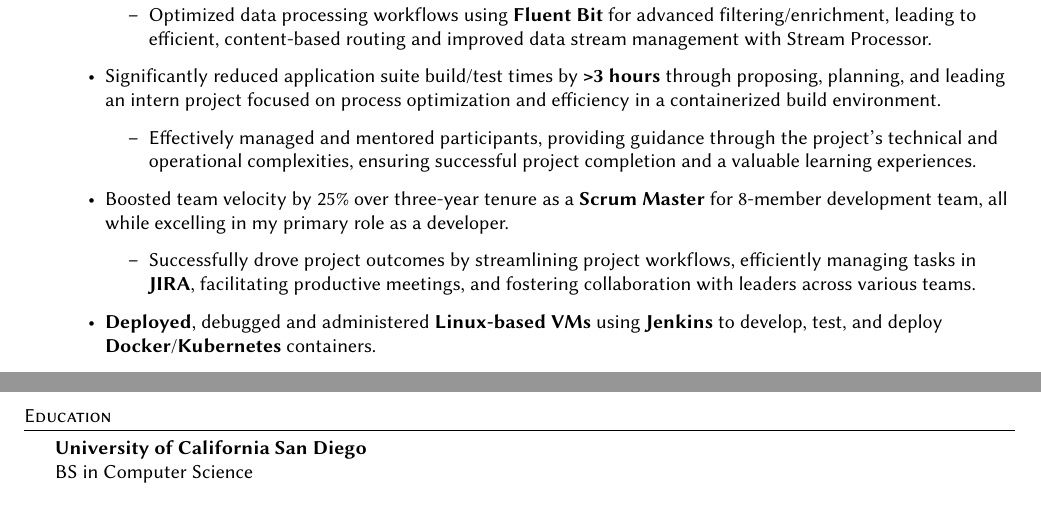
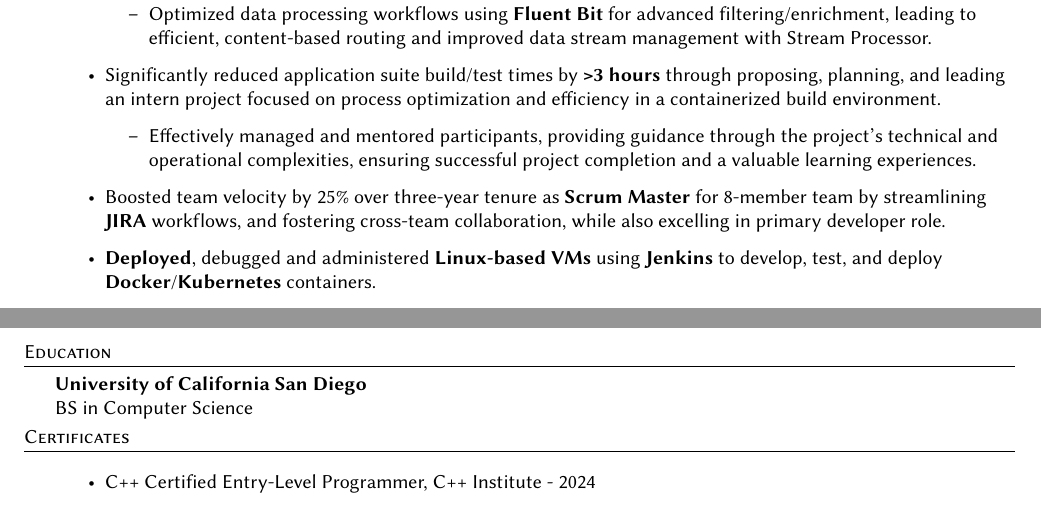
Before and after one commit to jyrodgers/john_rodgers_resume, a LaTeX CV (rodgers john resume.tex): two parts of the page, joined at a grey line, cut so that both start at the same text. Compiled offline with pdfLaTeX.

Commit message:
Streamline Scrum Master entry

```diff
--- a/rodgers john resume.tex
+++ b/rodgers john resume.tex
@@ -108,10 +108,7 @@
         \begin{itemize}
 	        \item Effectively managed and mentored participants, providing guidance through the project's technical and operational complexities, ensuring successful project completion and a valuable learning experiences.
         \end{itemize}
-	\item Boosted team velocity by 25\% over three-year tenure as a \textbf{Scrum Master} for 8-member development team, all while excelling in my primary role as a developer.
-        \begin{itemize}
-	        \item Successfully drove project outcomes by streamlining project workflows, efficiently managing tasks in \textbf{JIRA}, facilitating productive meetings, and fostering collaboration with leaders across various teams.
-        \end{itemize}
+	\item Boosted team velocity by 25\% over three-year tenure as \textbf{Scrum Master} for 8-member team by streamlining \textbf{JIRA} workflows, and fostering cross-team collaboration, while also excelling in primary developer role.
 	\item \textbf{Deployed}, debugged and administered \textbf{Linux-based VMs} using \textbf{Jenkins} to develop, test, and deploy \textbf{Docker}/\textbf{Kubernetes} containers.
 	\item Accelerated code review completions and development quality by revitalizing processes and training, fostering clear communication, faster issue resolution, and increased team knowledge.
 	\item Lowered dependency on individual expertise by initiating peer education program, conducting needs assessments, mobilizing subject matter experts, and creating a comprehensive video knowledge base.
@@ -137,7 +134,12 @@
 \header{Education}
 \textbf{University of California San Diego}\hfill \\
 BS in Computer Science \hfill \\
+\vspace{1mm}
 
-\vspace{2mm}
+%==== Certificate ====%
+\header{Certificates}
+\begin{itemize} \itemsep 1pt
+	\item C++ Certified Entry-Level Programmer, C++ Institute - 2024
+\end{itemize}
 
 \end{document}
```
Also changed, not shown: rodgers john resume.pdf.
